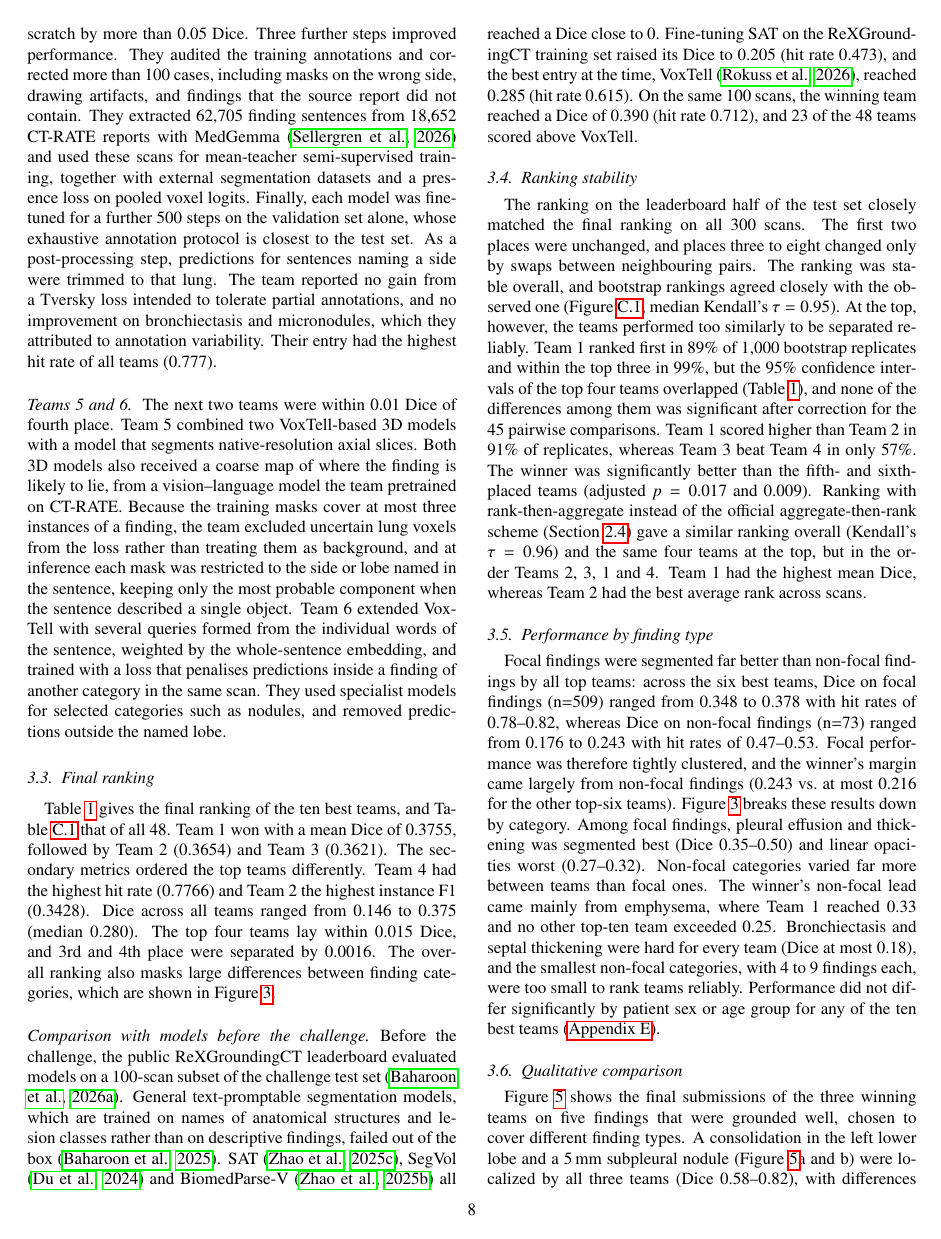
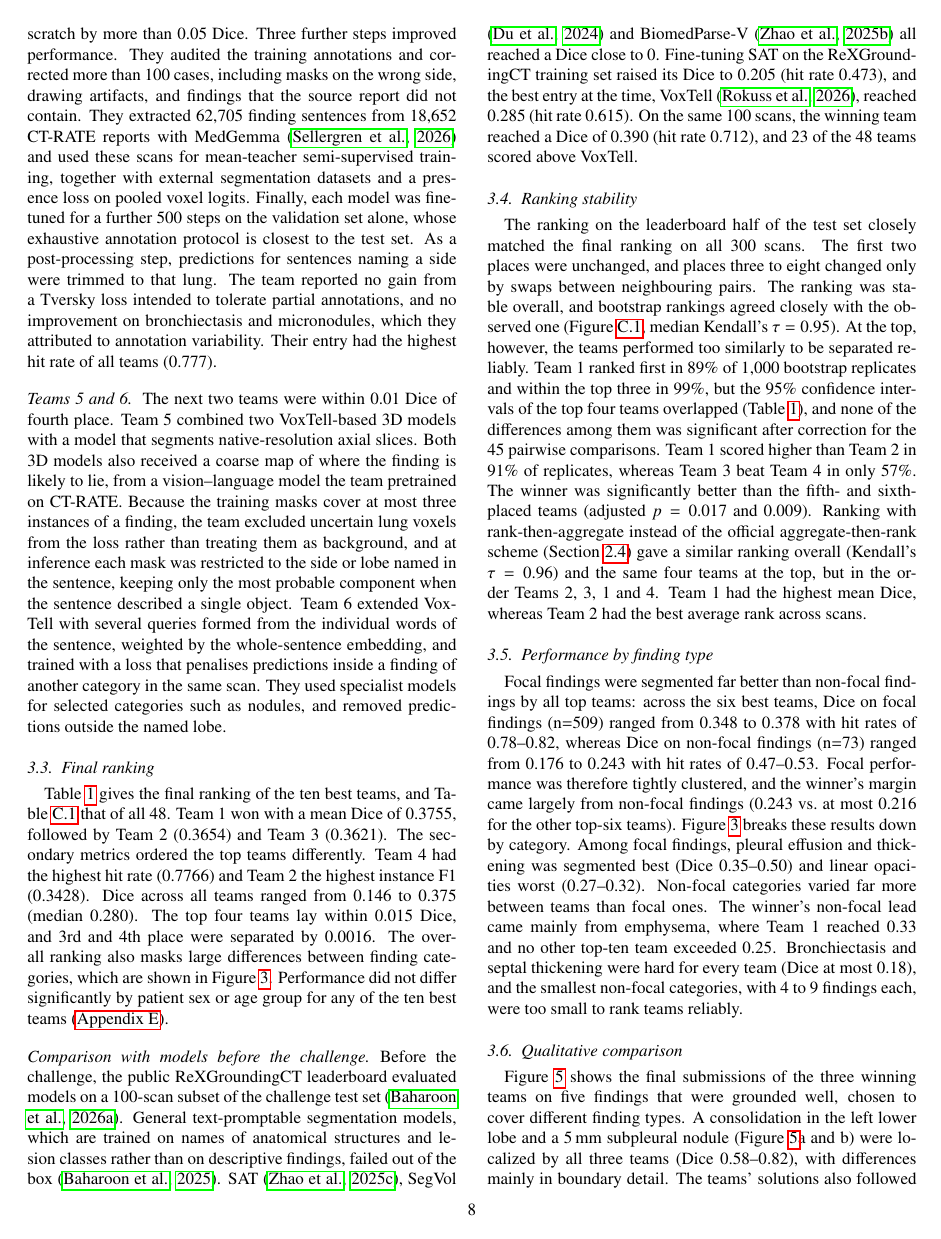
Before and after one commit to MohammedSB/rexgrounding-challenge-paper, a LaTeX paper (paper/main.tex): page 8 of 26. Compiled offline with pdfLaTeX.

Commit message:
Sex/age result moved to Final ranking (Section 3.3)
Co-Authored-By: Claude Opus 5.5 <noreply@anthropic.com>

```diff
--- a/paper/main.tex
+++ b/paper/main.tex
@@ -812,7 +812,8 @@ Dice across all teams ranged from 0.146 to 0.375 (median
 0.280). The top four teams lay within 0.015 Dice, and
 3rd and 4th place were separated by 0.0016. The overall ranking also masks large
 differences between finding categories, which are shown in
-Figure~\ref{fig:category-perf}.
+Figure~\ref{fig:category-perf}. Performance did not differ significantly by
+patient sex or age group for any of the ten best teams (\ref{app:sexage}).
 
 \paragraph{Comparison with models before the challenge} Before the challenge,
 the public ReXGroundingCT leaderboard evaluated models on a 100-scan
```
Also changed, not shown: paper/main.tex (3 more changed lines), 1 other file.
